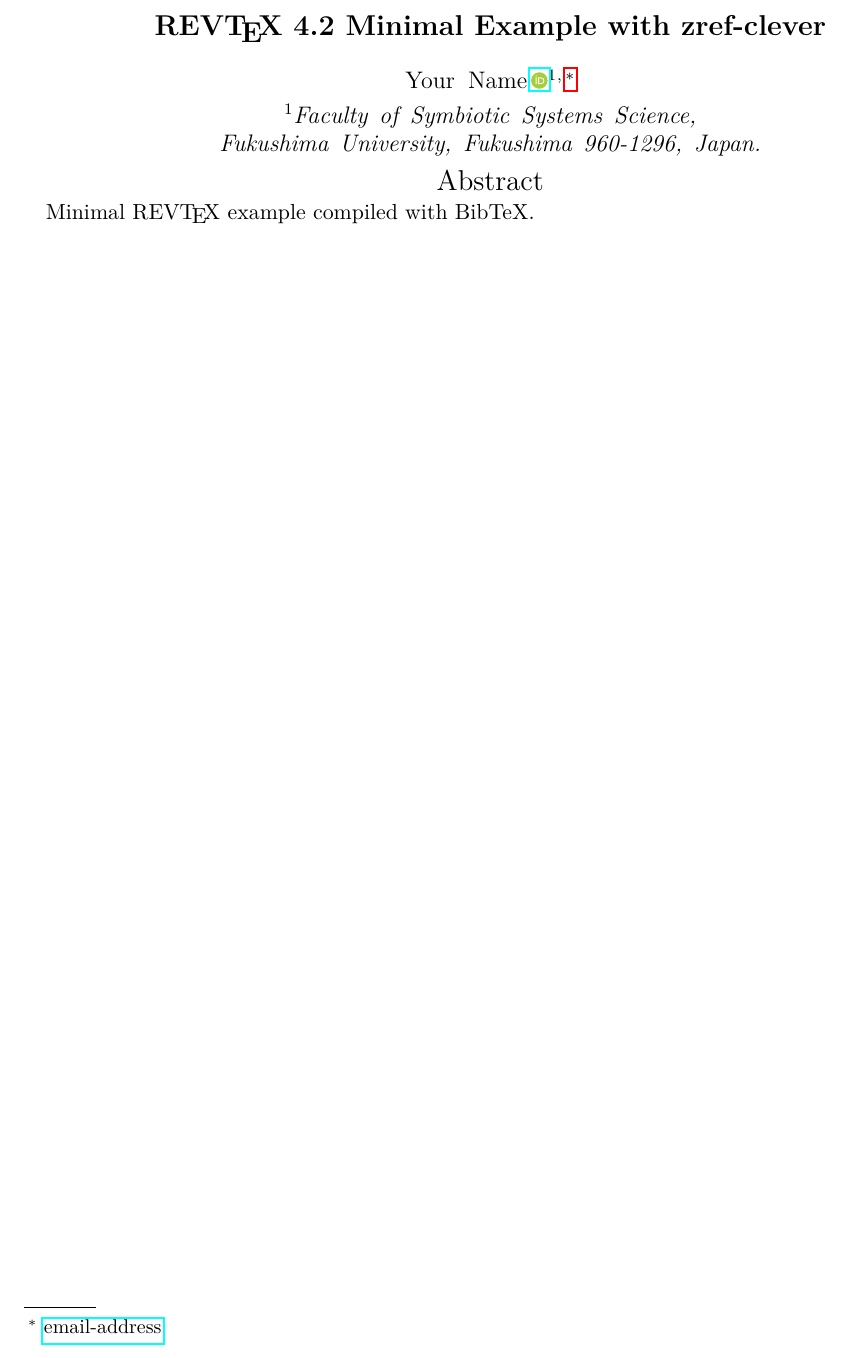
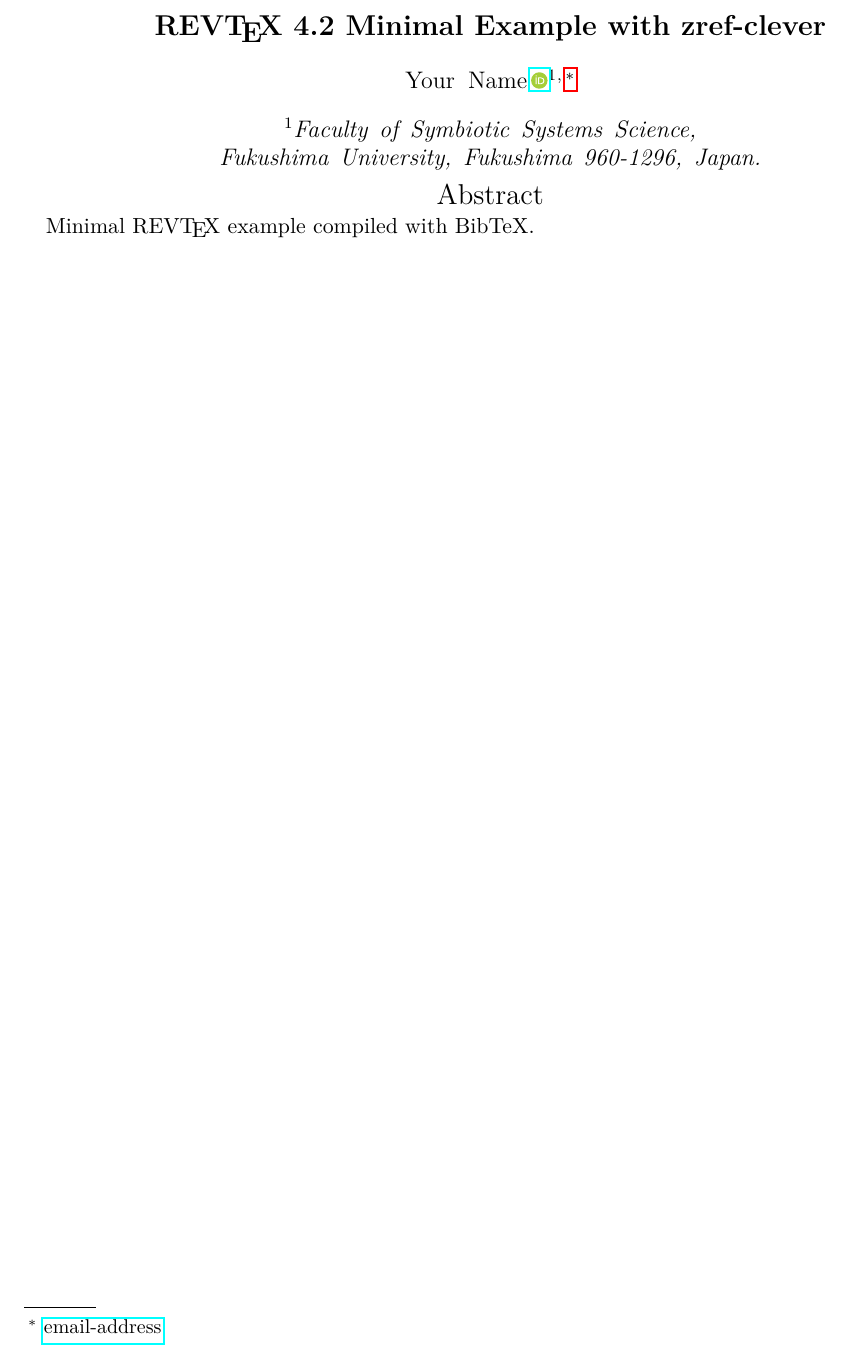
Before and after one commit to yuki2023-kenkyu/revtex-template, a LaTeX paper (main.tex): part of page 1 of 2, cut so that both start at the same text. Compiled offline with pdfLaTeX.

Commit message:
main.texとmain.bblに新しいパッケージを追加し、文書のスタイルを改善

```diff
--- a/main.tex
+++ b/main.tex
@@ -6,6 +6,7 @@
 %\usepackage{amsfonts}
 \usepackage{lmodern}
 \usepackage{graphicx}
+\graphicspath{{./figures/}}
 \usepackage[caption=false]{subfig} % for subfigures compatible with REVTeX
 \usepackage{amsmath,amssymb}
 \usepackage{mathtools}
@@ -16,6 +17,11 @@
 \usepackage{orcidlink}
 \usepackage{zref-clever}
 \usepackage{here}
+\usepackage{siunitx}
+\usepackage{xcolor}
+\usepackage{tikz}
+\usetikzlibrary{shapes.geometric,shapes.misc,arrows.meta,positioning,fit,backgrounds,shadows.blur}
+\usepackage{booktabs,parskip,titlesec,fancyhdr,etoolbox,tabularx,array,graphicx}
 
 % ---------- zref-clever setup (APS-like c) ----------
 \zcsetup{lang=english,cap=true,abbrev=true,nameinlink=tsingle}
```
Also changed, not shown: out/main.bbl (added), out/main.pdf.
